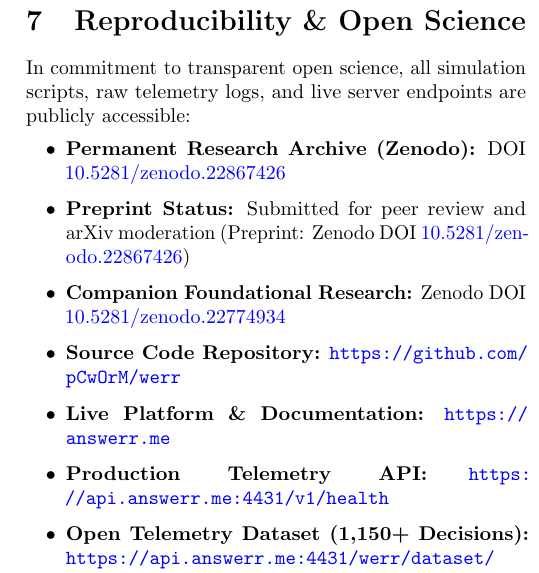
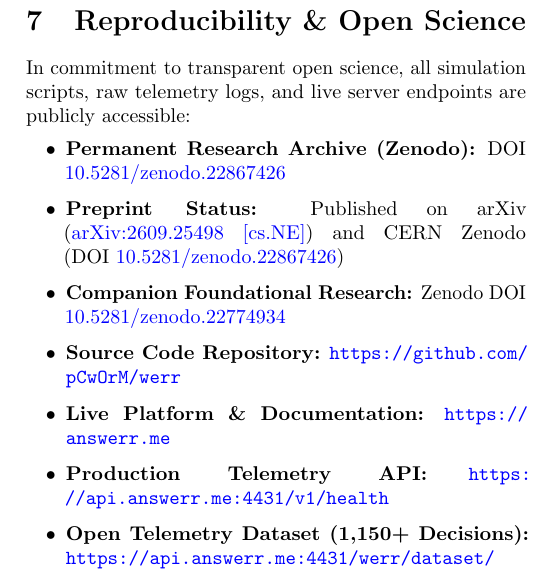
Before and after one commit to pCwOrM/werr, a LaTeX paper (paper/main.tex): part of one column of page 9 of 9, cut so that both start at the same text. Compiled offline with pdfLaTeX.

Commit message:
docs: integrate official arXiv:2609.25498 publication, badges, and CITATION.cff

```diff
--- a/paper/main.tex
+++ b/paper/main.tex
@@ -408,7 +408,7 @@
 In commitment to transparent open science, all simulation scripts, raw telemetry logs, and live server endpoints are publicly accessible:
 \begin{itemize}
     \item \textbf{Permanent Research Archive (Zenodo):} DOI \href{https://doi.org/10.5281/zenodo.22867426}{10.5281/zenodo.22867426}
-    \item \textbf{Preprint Status:} Submitted for peer review and arXiv moderation (Preprint: Zenodo DOI \href{https://doi.org/10.5281/zenodo.22867426}{10.5281/zenodo.22867426})
+    \item \textbf{Preprint Status:} Published on arXiv (\href{https://arxiv.org/abs/2609.25498}{arXiv:2609.25498 [cs.NE]}) and CERN Zenodo (DOI \href{https://doi.org/10.5281/zenodo.22867426}{10.5281/zenodo.22867426})
     \item \textbf{Companion Foundational Research:} Zenodo DOI \href{https://doi.org/10.5281/zenodo.22774934}{10.5281/zenodo.22774934}
     \item \textbf{Source Code Repository:} \url{https://github.com/pCwOrM/werr}
     \item \textbf{Live Platform \& Documentation:} \url{https://answerr.me}
```
Also changed, not shown: README.md, README_TR.md, 1 other file.
